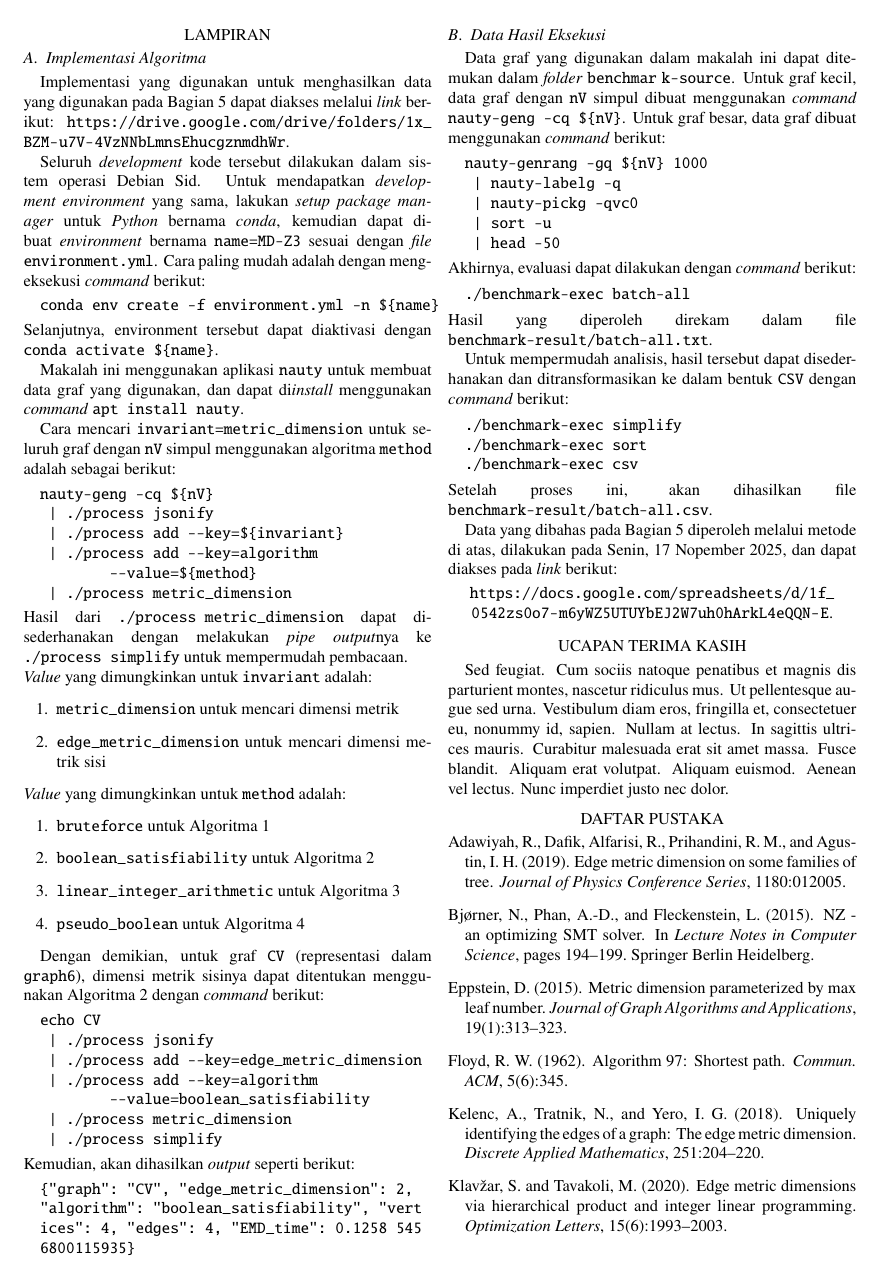
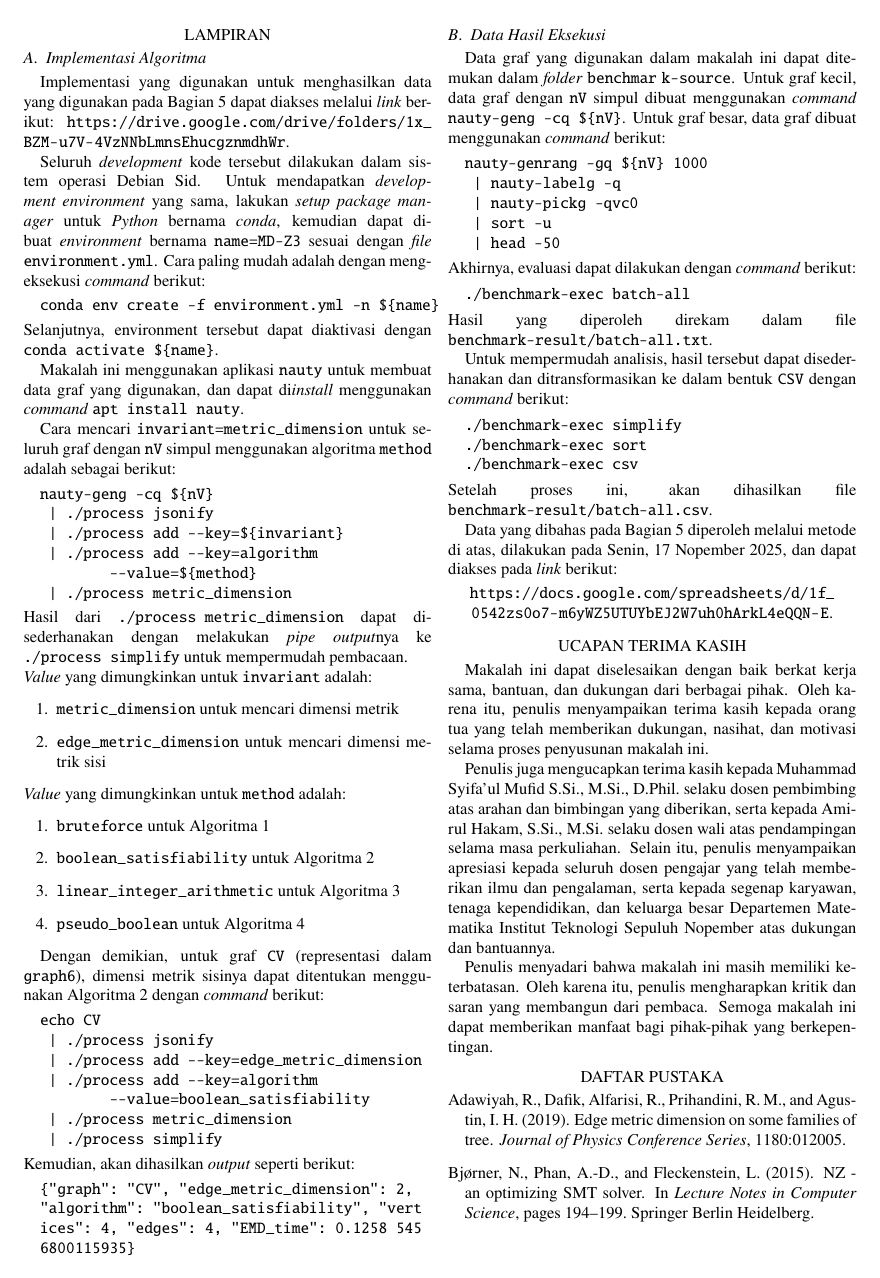
Before and after one commit to wijayarakhmat98/tugas-akhir, a LaTeX document (article.tex): page 11 of 12. Compiled offline with pdfLaTeX.

Commit message:
Add acknowledgement

```diff
--- a/article.tex
+++ b/article.tex
@@ -752,7 +752,12 @@ Data yang dibahas pada \autoref{sec:discussion} diperoleh melalui metode di atas
 \end{center}
 
 \section*{Ucapan Terima Kasih}
-\lipsum[11]
+
+Makalah ini dapat diselesaikan dengan baik berkat kerja sama, bantuan, dan dukungan dari berbagai pihak. Oleh karena itu, penulis menyampaikan terima kasih kepada orang tua yang telah memberikan dukungan, nasihat, dan motivasi selama proses penyusunan makalah ini.
+
+Penulis juga mengucapkan terima kasih kepada \supervisor\ selaku dosen pembimbing atas arahan dan bimbingan yang diberikan, serta kepada \academicAdvisor\ selaku dosen wali atas pendampingan selama masa perkuliahan. Selain itu, penulis menyampaikan apresiasi kepada seluruh dosen pengajar yang telah memberikan ilmu dan pengalaman, serta kepada segenap karyawan, tenaga kependidikan, dan keluarga besar \departmentNameBahasa\ \campusName\ atas dukungan dan bantuannya.
+
+Penulis menyadari bahwa makalah ini masih memiliki keterbatasan. Oleh karena itu, penulis mengharapkan kritik dan saran yang membangun dari pembaca. Semoga makalah ini dapat memberikan manfaat bagi pihak-pihak yang berkepentingan.
 
 \input{backmatter/bibliography}
 
```
